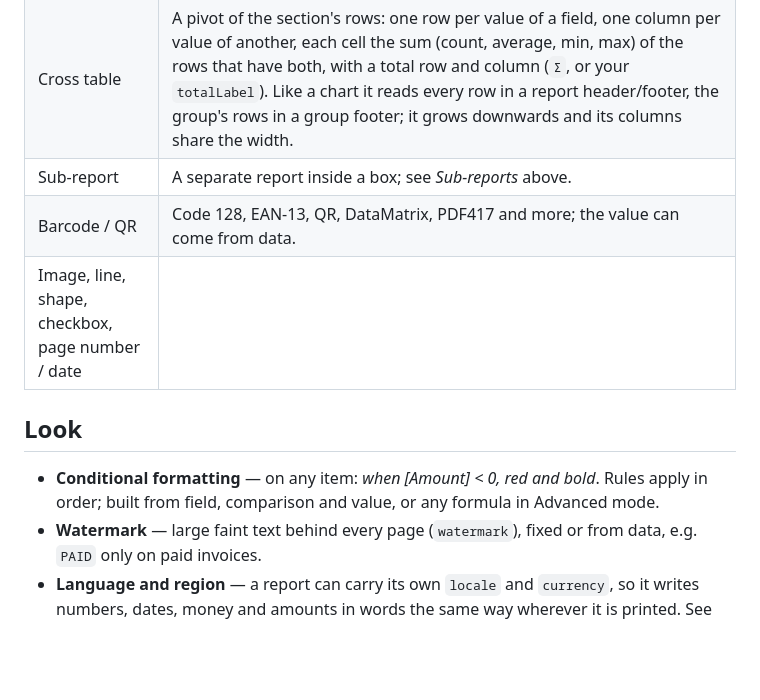
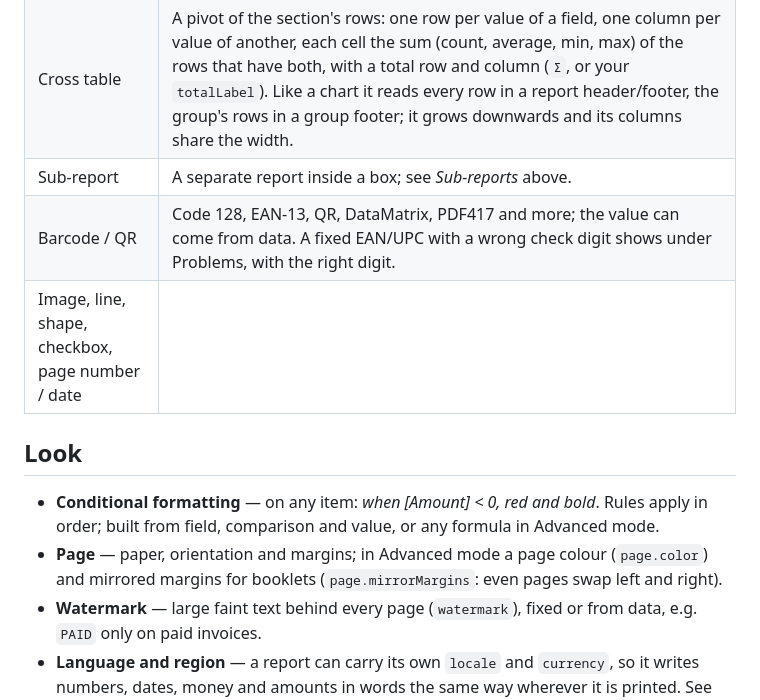
Before and after one commit to emrecirik/we-report, a Markdown page: docs/designing.md, the part around the change. Rendered like a GitHub page; blank space fills up the shorter version.

Commit message:
Docs: page colour, mirrored margins, check digits

```diff
--- a/docs/designing.md
+++ b/docs/designing.md
@@ -72,13 +72,15 @@ the paper, margins and label size for common A4 and Letter sheets (`LABEL_SHEETS
 | Chart | Column, bar, line, pie or doughnut of the section's rows grouped by a field (sum, count, average, min, max). In a report header/footer it shows every row, in a group footer the group's rows. |
 | Cross table | A pivot of the section's rows: one row per value of a field, one column per value of another, each cell the sum (count, average, min, max) of the rows that have both, with a total row and column (`Σ`, or your `totalLabel`). Like a chart it reads every row in a report header/footer, the group's rows in a group footer; it grows downwards and its columns share the width. |
 | Sub-report | A separate report inside a box; see *Sub-reports* above. |
-| Barcode / QR | Code 128, EAN-13, QR, DataMatrix, PDF417 and more; the value can come from data. |
+| Barcode / QR | Code 128, EAN-13, QR, DataMatrix, PDF417 and more; the value can come from data. A fixed EAN/UPC with a wrong check digit shows under Problems, with the right digit. |
 | Image, line, shape, checkbox, page number / date | |
 
 ## Look
 
 - **Conditional formatting** — on any item: *when [Amount] < 0, red and bold*. Rules apply in
   order; built from field, comparison and value, or any formula in Advanced mode.
+- **Page** — paper, orientation and margins; in Advanced mode a page colour (`page.color`) and
+  mirrored margins for booklets (`page.mirrorMargins`: even pages swap left and right).
 - **Watermark** — large faint text behind every page (`watermark`), fixed or from data, e.g. `PAID`
   only on paid invoices.
 - **Language and region** — a report can carry its own `locale` and `currency`, so it writes
```
